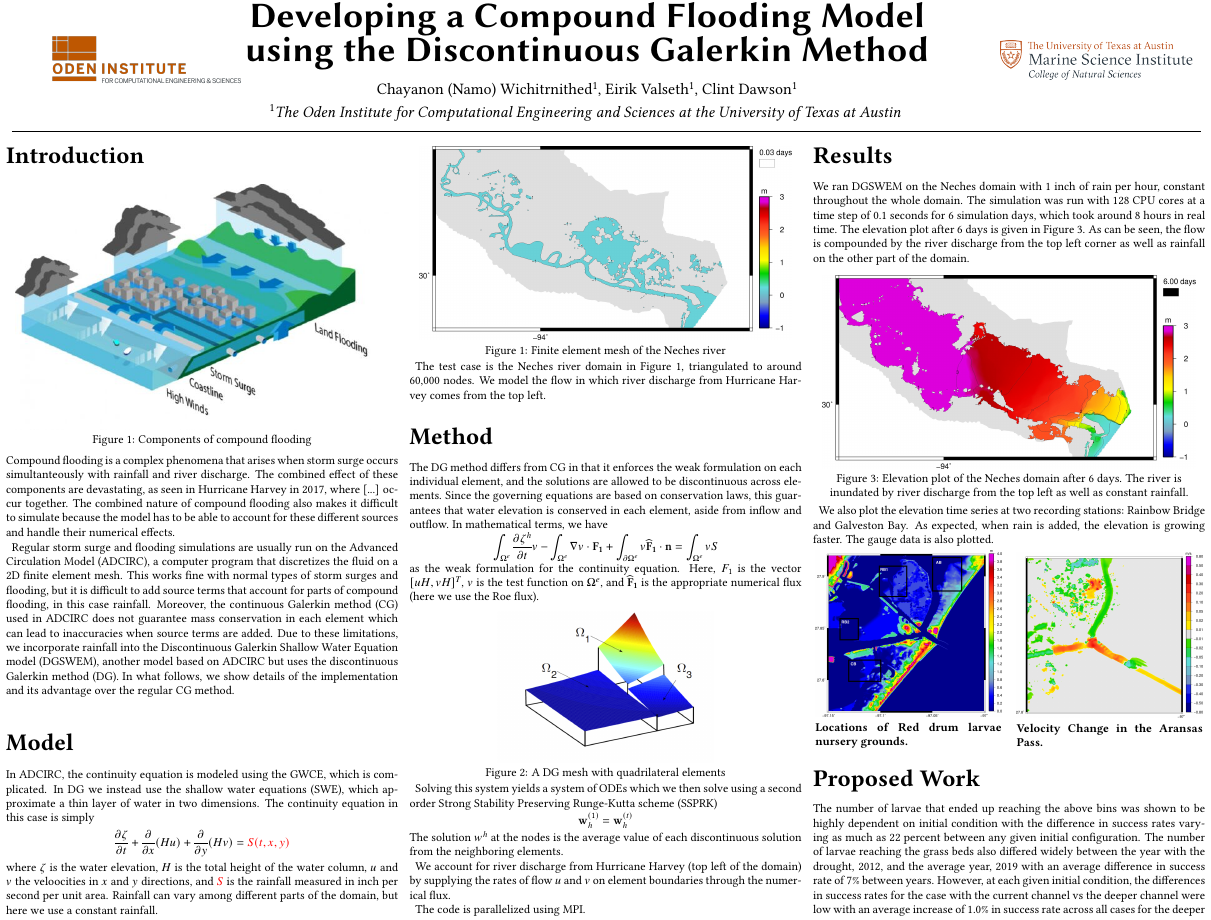
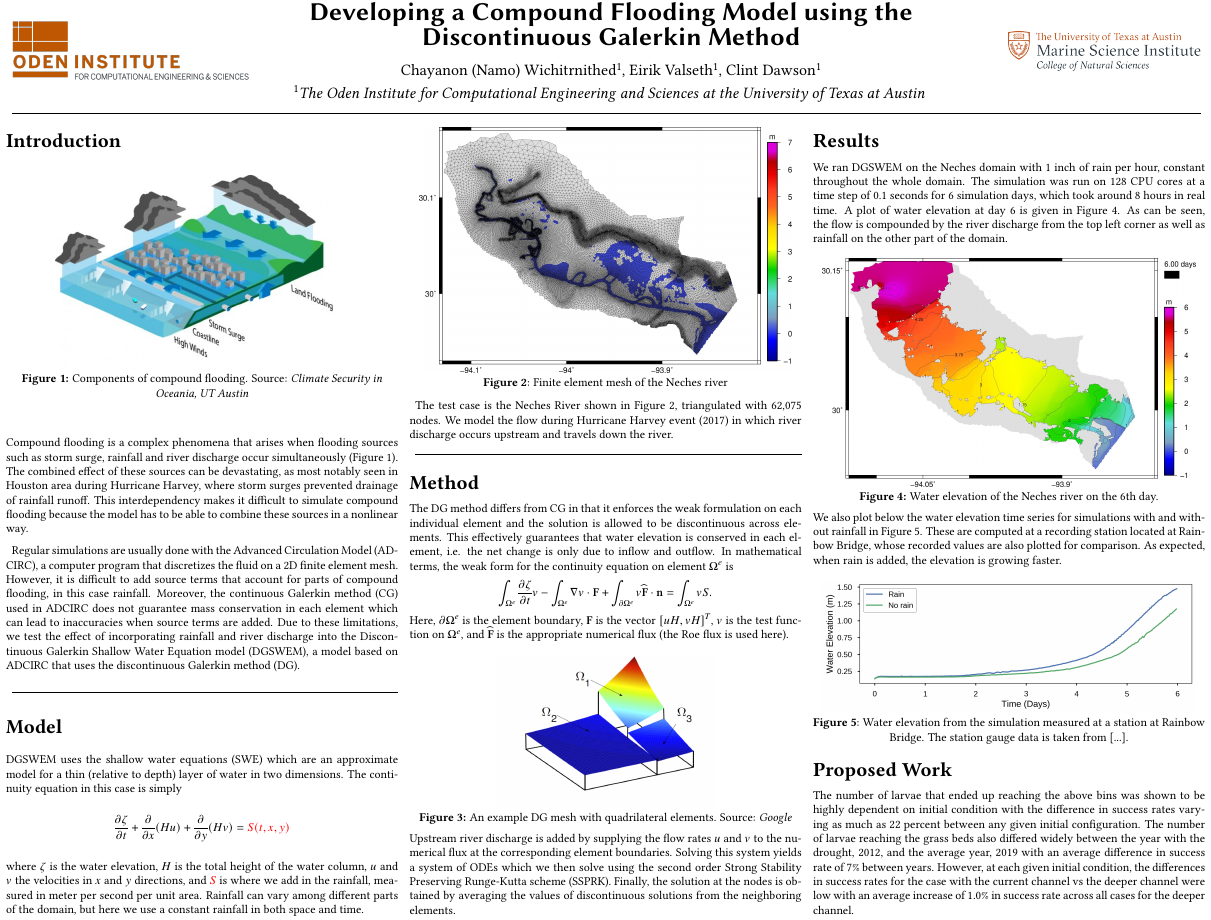
Before and after one commit to namo626/planet2050, a LaTeX document (main.tex): part of page 1 of 2, cut so that both start at the same text. Compiled offline with pdfLaTeX.

Commit message:
Almost done

```diff
--- a/main.tex
+++ b/main.tex
@@ -19,7 +19,7 @@
 \input{source/preambulo}
 \usepackage{sectsty}
 \sffamily
-\sectionfont{\fontsize{60}{72}\selectfont}
+\sectionfont{\fontsize{50}{72}\selectfont}
 %\renewcommand{\familydefault}{\sfdefault}
 \usepackage{libertine}
 %\usepackage{newtxtext}
@@ -31,6 +31,9 @@
 \newcommand\inte{\int_{\Omega^e}}
 \newcommand\pinte{\int_{\partial\Omega^e}}
 \newcommand\ve[1]{\mathbf{#1}}
+
+\usepackage{titlesec}
+\titlespacing{\section}{0pt}{1ex}{1ex}
 % ===========================================================================
 \usepackage{array}
 \title{}
@@ -41,8 +44,8 @@
 %\maketitle
 
 \begin{center}
-  \begin{minipage}{.16\linewidth}
-  \qquad\qquad
+  \begin{minipage}{.2\linewidth}
+  %\qquad\qquad
     \includegraphics[width=\linewidth]{media/images/oden-logo-2019.png}
     ~\vfill
     ~\vfill
@@ -51,14 +54,13 @@
   %\vspace{-0.75cm}
   \begin{minipage}{.6\linewidth}
     \begin{center}
-       \textsf{\textbf{{\fontsize{90}{108}\selectfont  Developing a Compound Flooding Model using the Discontinuous Galerkin Method}}}\\\vspace{1cm}
+       \textsf{\textbf{{\fontsize{65}{108}\selectfont  Developing a Compound Flooding Model using the Discontinuous Galerkin Method}}}\\\vspace{1cm}
        \textrm{\fontsize{40}{48}\selectfont Chayanon (Namo) Wichitrnithed\Mark{1}, Eirik Valseth\Mark{1}, Clint Dawson\Mark{1} \\\vspace{5mm} \Mark{1}\textit{The Oden Institute for Computational Engineering and Sciences at the University of Texas at Austin} \vspace{5mm} }
     \end{center}
   \end{minipage}
   %&
   \hspace{.03\linewidth}
     \begin{minipage}{.16\linewidth}
-  \qquad\qquad
     \includegraphics[width=\linewidth]{media/images/msi_logo.png}
     ~\vfill
     ~\vfill
@@ -83,70 +85,61 @@
 
 \begin{center}
   \vspace{5mm}
-  \includegraphics[width=0.95\linewidth]{media/compound.jpg}
-  Figure 1: Components of compound flooding
+  \includegraphics[width=0.75\linewidth]{media/compound.jpg} \\
+  \textbf{Figure 1:} Components of compound flooding. Source: \textit{Climate Security in Oceania, UT Austin}
 \end{center}
+Compound flooding is a complex phenomena that arises when flooding sources such as storm surge, rainfall and river discharge occur simultaneously (Figure 1). The combined effect of these sources can be devastating, as most notably seen in Houston area during Hurricane Harvey, where storm surges prevented drainage of rainfall runoff. This interdependency makes it difficult to simulate compound flooding because the model has to be able to combine these sources in a nonlinear way.
 
-\noindent Compound flooding is a complex phenomena that arises when storm surge occurs simultanteously with rainfall and river discharge. The combined effect of these components are devastating, as seen in Hurricane Harvey in 2017, where [...] occur together. The combined nature of compound flooding also makes it difficult to simulate because the model has to be able to account for these different sources and handle their numerical effects.
+Regular simulations are usually done with the Advanced Circulation Model (ADCIRC), a computer program that discretizes the fluid on a 2D finite element mesh. However, it is difficult to add source terms that account for parts of compound flooding, in this case rainfall. Moreover, the continuous Galerkin method (CG) used in ADCIRC does not guarantee mass conservation in each element which can lead to inaccuracies when source terms are added.
+Due to these limitations, we test the effect of incorporating rainfall and river discharge into the Discontinuous Galerkin Shallow Water Equation model (DGSWEM), a model based on ADCIRC that uses the discontinuous Galerkin method (DG).
 
-Regular storm surge and flooding simulations are usually run on the Advanced Circulation Model (ADCIRC), a computer program that discretizes the fluid on a 2D finite element mesh. This works fine with normal types of storm surges and flooding, but it is difficult to add source terms that account for parts of compound flooding, in this case rainfall. Moreover, the continuous Galerkin method (CG) used in ADCIRC does not guarantee mass conservation in each element which can lead to inaccuracies when source terms are added.
-Due to these limitations, we incorporate rainfall into the Discontinuous Galerkin Shallow Water Equation model (DGSWEM), another model based on ADCIRC but uses the discontinuous Galerkin method (DG). In what follows, we show details of the implementation and its advantage over the regular CG method.
+\hrulefill
 
 \section*{Model}
-In ADCIRC, the continuity equation is modeled using the GWCE, which is complicated. In DG we instead use the shallow water equations (SWE), which approximate a thin layer of water in two dimensions. The continuity equation in this case is simply
+\noindent DGSWEM uses the shallow water equations (SWE) which are an approximate model for a thin (relative to depth) layer of water in two dimensions. The continuity equation in this case is simply
 \begin{align*}
-  \pd{\zeta}{t} + \pd{}{x} (Hu) + \pd{}{y} (Hv) = \color{red} S(t,x,y)
+  \pd{\zeta}{t} + \pd{}{x} (Hu) + \pd{}{y} (Hv) = {\color{red} S(t,x,y)}
 \end{align*}
-where $\zeta$ is the water elevation, $H$ is the total height of the water column, $u$ and $v$ the veloocities in $x$ and $y$ directions, and $\color{red} S$ is the rainfall measured in inch per second per unit area. Rainfall can vary among different parts of the domain, but here we use a constant rainfall.
+where $\zeta$ is the water elevation, $H$ is the total height of the water column, $u$ and $v$ the velocities in $x$ and $y$ directions, and $\color{red} S$ is where we add in the rainfall, measured in meter per second per unit area. Rainfall can vary among different parts of the domain, but here we use a constant rainfall in both space and time.
 
 \begin{center}
   \vspace{5mm}
   \includegraphics[width=0.95\linewidth]{media/grid.jpg}
-  Figure 1: Finite element mesh of the Neches river
+  \textbf{Figure 2}: Finite element mesh of the Neches river
 \end{center}
 
-The test case is the Neches river domain in Figure 1, triangulated to around 60,000 nodes. We model the flow in which river discharge from Hurricane Harvey comes from the top left.
+The test case is the Neches River shown in Figure 2, triangulated with 62,075 nodes. We model the flow during Hurricane Harvey event (2017) in which river discharge occurs upstream and travels down the river.
+
+\hrulefill
 \section*{Method}
-The DG method differs from CG in that it enforces the weak formulation on each individual element, and the solutions are allowed to be discontinuous across elements. Since the governing equations are based on conservation laws, this guarantees that water elevation is conserved in each element, aside from inflow and outflow. In mathematical terms, we have
+\noindent The DG method differs from CG in that it enforces the weak formulation on each individual element and the solution is allowed to be discontinuous across elements. This effectively guarantees that water elevation is conserved in each element, i.e. the net change is only due to inflow and outflow. In mathematical terms, the weak form for the continuity equation on element $\Omega^e$ is
 \begin{align*}
-  \inte \pd{\zeta^h}{t} v - \inte \nabla v \cdot \ve{F_1} + \pinte v \ve{\widehat{F}_1} \cdot \ve{n}  = \inte v S
+  \inte \pd{\zeta}{t} v - \inte \nabla v \cdot \ve{F} + \pinte v \ve{\widehat{F}} \cdot \ve{n}  = \inte v S.
 \end{align*}
-as the weak formulation for the continuity equation. Here, $F_1$ is the vector $[uH, vH]^T$, $v$ is the test function on $\Omega^e$, and $\ve{\widehat{F}_1}$ is the appropriate numerical flux (here we use the Roe flux).
+Here, $\partial \Omega^e$ is the element boundary, $\ve{F}$ is the vector $[uH, vH]^T$, $v$ is the test function on $\Omega^e$, and $\ve{\widehat{F}}$ is the appropriate numerical flux (the Roe flux is used here).
 \begin{center}
   \vspace{5mm}
     \includegraphics[width=0.55 \linewidth]{media/dg.png} \\
-    Figure 2: A DG mesh with quadrilateral elements
+    \textbf{Figure 3:} An example DG mesh with quadrilateral elements. Source: \textit{Google}
 \end{center}
+Upstream river discharge is added by supplying the flow rates $u$ and $v$ to the numerical flux at the corresponding element boundaries.
+Solving this system yields a system of ODEs which we then solve using the second order Strong Stability Preserving Runge-Kutta scheme (SSPRK).
+Finally, the solution at the nodes is obtained by averaging the values of discontinuous solutions from the neighboring elements.
 
-Solving this system yields a system of ODEs which we then solve using a second order Strong Stability Preserving Runge-Kutta scheme (SSPRK)
-\begin{align*}
-  \ve{w}_h^{(1)} = \ve{w}_h^{(t)}
-\end{align*}
-The solution $w^h$ at the nodes is the average value of each discontinuous solution from the neighboring elements.
-
-We account for river discharge from Hurricane Harvey (top left of the domain) by supplying the rates of flow $u$ and $v$ on element boundaries through the numerical flux.
-
-The code is parallelized using MPI.
 
 \section*{Results}
-We ran DGSWEM on the Neches domain with 1 inch of rain per hour, constant throughout the whole domain. The simulation was run with 128 CPU cores at a time step of 0.1 seconds for 6 simulation days, which took around 8 hours in real time. The elevation plot after 6 days is given in Figure 3. As can be seen, the flow is compounded by the river discharge from the top left corner as well as rainfall on the other part of the domain.
+\noindent We ran DGSWEM on the Neches domain with 1 inch of rain per hour, constant throughout the whole domain. The simulation was run on 128 CPU cores at a time step of 0.1 seconds for 6 simulation days, which took around 8 hours in real time. A plot of water elevation at day 6 is given in Figure 4. As can be seen, the flow is compounded by the river discharge from the top left corner as well as rainfall on the other part of the domain.
 \begin{center}
     \vspace{0.5cm}
     \includegraphics[width=0.95 \linewidth]{media/rain.jpg}
-    Figure 3: Elevation plot of the Neches domain after 6 days. The river is inundated by river discharge from the top left as well as constant rainfall.
+    \textbf{Figure 4:} Water elevation of the Neches river on the 6th day.
 \end{center}
-
-We also plot the elevation time series at two recording stations: Rainbow Bridge and Galveston Bay. As expected, when rain is added, the elevation is growing faster. The gauge data is also plotted.
+We also plot below the water elevation time series for simulations with and without rainfall in Figure 5. These are computed at a recording station located at Rainbow Bridge, whose recorded values are also plotted for comparison. As expected, when rain is added, the elevation is growing faster.
 \begin{center}
-%\vspace{-1.0cm}
-\begin{minipage}[h]{0.475\linewidth}\includegraphics[width=1.0\textwidth]{media/images/Particle_tracking_highlight.jpg}\textbf{  Locations of Red drum larvae nursery grounds.}
-\end{minipage}
-\quad\begin{minipage}[h]{0.475\linewidth}\includegraphics[width=1.0\textwidth]{media/images/velocity_comp_120001.jpg}\textbf{  Velocity Change in the Aransas Pass.}
-\end{minipage}
-%\caption{\label{fig:bathy}  bathymetry (in meter) near the Aransas Pass.}
+    \vspace{0.5cm}
+    \includegraphics[width=0.95 \linewidth]{media/rainbow_bridge.png}
+    \textbf{Figure 5}: Water elevation from the simulation measured at a station at Rainbow Bridge. The station gauge data is taken from [...].
 \end{center}
-%
-%\vspace*{-0.7cm}
 \section*{Proposed Work}
 \noindent The number of larvae that ended up reaching the above bins was shown to be highly dependent on initial condition with the difference in success rates varying as much as 22 percent between any given initial configuration. The number of larvae reaching the grass beds also differed widely between the year with the drought, 2012, and the average year, 2019 with an average difference in success rate of 7$\%$ between years. However, at each given initial condition, the differences in success rates for the case with the current channel vs the deeper channel were low with an average increase of 1.0$\%$ in success rate across all cases for the deeper channel.
 
```
Also changed, not shown: media/compound2.png (added), media/compound_flooding.jpg (added), media/grid.jpg, media/rain.jpg, media/rainbow_bridge.png (added), 5 other files.
